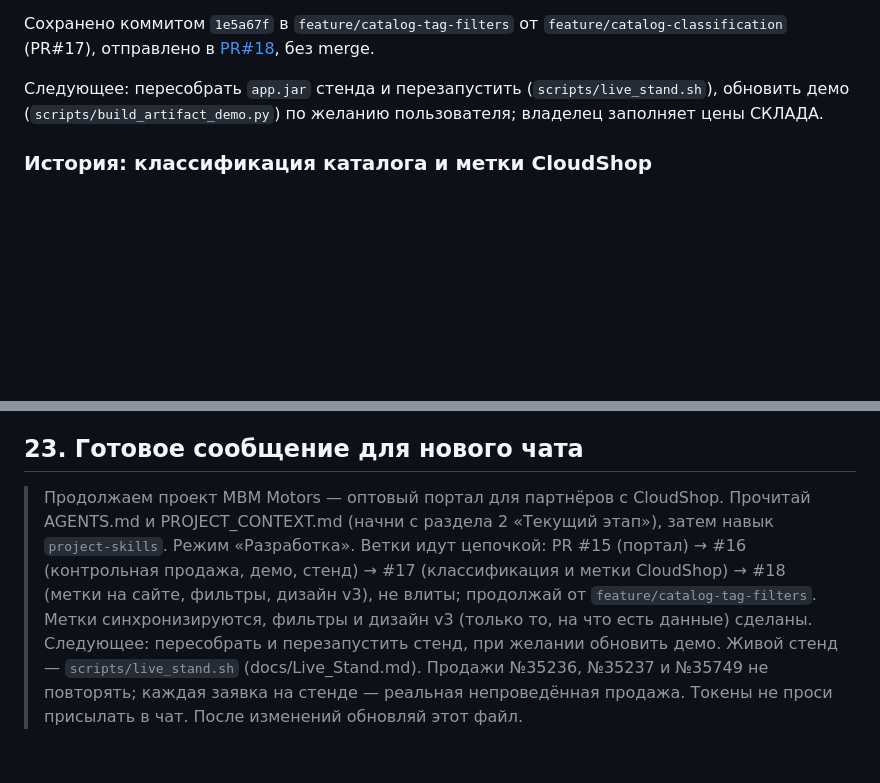
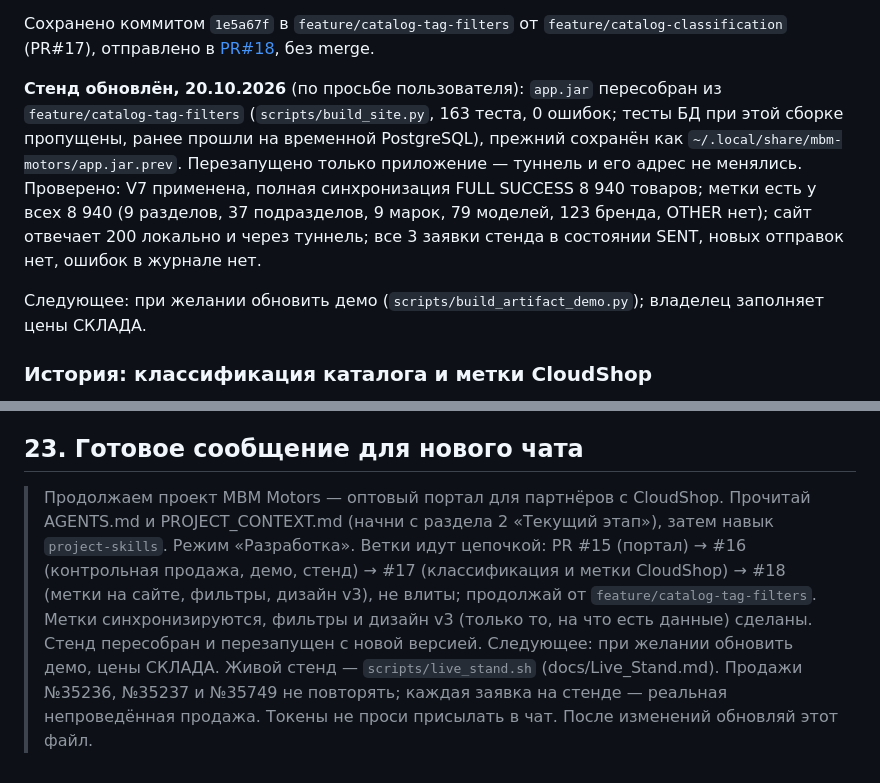
Before and after one commit to qolshatyr/mbm_motors, a Markdown page: PROJECT_CONTEXT.md, 2 parts joined by grey strips. Rendered like a GitHub page; blank space fills up the shorter version.

Commit message:
Record the stand update with CloudShop tag filters
Co-Authored-By: Claude Opus 5.5 <noreply@anthropic.com>

```diff
--- a/PROJECT_CONTEXT.md
+++ b/PROJECT_CONTEXT.md
@@ -33,7 +33,9 @@
 
 Сохранено коммитом `1e5a67f` в `feature/catalog-tag-filters` от `feature/catalog-classification` (PR#17), отправлено в [PR#18](https://github.com/qolshatyr/mbm_motors/pull/18), без merge.
 
-Следующее: пересобрать `app.jar` стенда и перезапустить (`scripts/live_stand.sh`), обновить демо (`scripts/build_artifact_demo.py`) по желанию пользователя; владелец заполняет цены СКЛАДА.
+**Стенд обновлён, 20.10.2026** (по просьбе пользователя): `app.jar` пересобран из `feature/catalog-tag-filters` (`scripts/build_site.py`, 163 теста, 0 ошибок; тесты БД при этой сборке пропущены, ранее прошли на временной PostgreSQL), прежний сохранён как `~/.local/share/mbm-motors/app.jar.prev`. Перезапущено только приложение — туннель и его адрес не менялись. Проверено: V7 применена, полная синхронизация FULL SUCCESS 8 940 товаров; метки есть у всех 8 940 (9 разделов, 37 подразделов, 9 марок, 79 моделей, 123 бренда, OTHER нет); сайт отвечает 200 локально и через туннель; все 3 заявки стенда в состоянии SENT, новых отправок нет, ошибок в журнале нет.
+
+Следующее: при желании обновить демо (`scripts/build_artifact_demo.py`); владелец заполняет цены СКЛАДА.
 
 ### История: классификация каталога и метки CloudShop
 
@@ -740,4 +742,4 @@ python3 tools/cloudshop/cloudshop_test_sale.py \
 
 ## 23. Готовое сообщение для нового чата
 
-> Продолжаем проект MBM Motors — оптовый портал для партнёров с CloudShop. Прочитай AGENTS.md и PROJECT_CONTEXT.md (начни с раздела 2 «Текущий этап»), затем навык `project-skills`. Режим «Разработка». Ветки идут цепочкой: PR #15 (портал) → #16 (контрольная продажа, демо, стенд) → #17 (классификация и метки CloudShop) → #18 (метки на сайте, фильтры, дизайн v3), не влиты; продолжай от `feature/catalog-tag-filters`. Метки синхронизируются, фильтры и дизайн v3 (только то, на что есть данные) сделаны. Следующее: пересобрать и перезапустить стенд, при желании обновить демо. Живой стенд — `scripts/live_stand.sh` (docs/Live_Stand.md). Продажи №35236, №35237 и №35749 не повторять; каждая заявка на стенде — реальная непроведённая продажа. Токены не проси присылать в чат. После изменений обновляй этот файл.
+> Продолжаем проект MBM Motors — оптовый портал для партнёров с CloudShop. Прочитай AGENTS.md и PROJECT_CONTEXT.md (начни с раздела 2 «Текущий этап»), затем навык `project-skills`. Режим «Разработка». Ветки идут цепочкой: PR #15 (портал) → #16 (контрольная продажа, демо, стенд) → #17 (классификация и метки CloudShop) → #18 (метки на сайте, фильтры, дизайн v3), не влиты; продолжай от `feature/catalog-tag-filters`. Метки синхронизируются, фильтры и дизайн v3 (только то, на что есть данные) сделаны. Стенд пересобран и перезапущен с новой версией. Следующее: при желании обновить демо, цены СКЛАДА. Живой стенд — `scripts/live_stand.sh` (docs/Live_Stand.md). Продажи №35236, №35237 и №35749 не повторять; каждая заявка на стенде — реальная непроведённая продажа. Токены не проси присылать в чат. После изменений обновляй этот файл.
```
